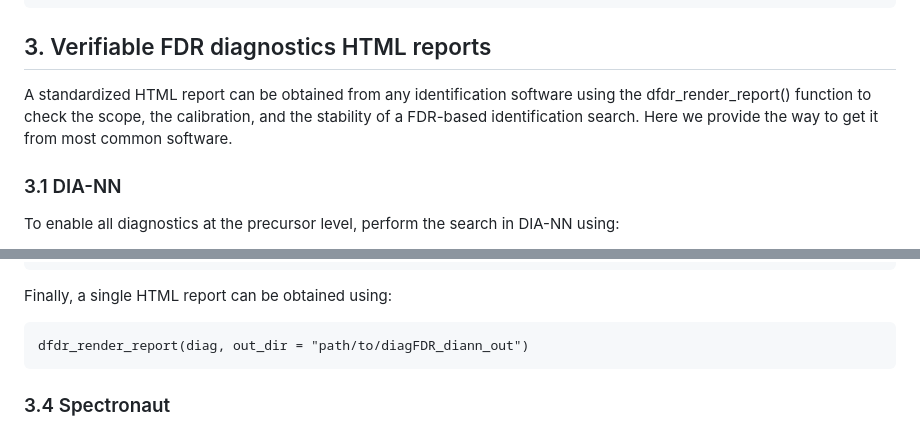
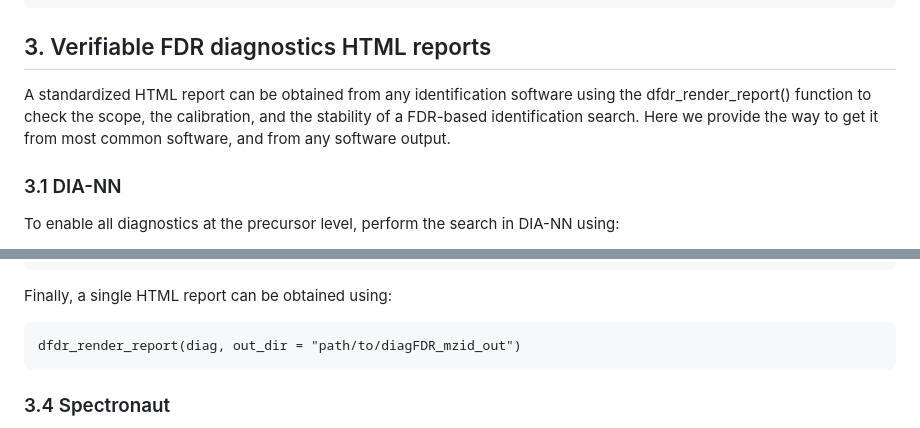
Before and after one commit to Jacky11/diagFDR, a Markdown page: README.md, 2 parts joined by grey strips. Rendered like a GitHub page.

````diff
--- a/README.md
+++ b/README.md
@@ -26,7 +26,7 @@ library(diagFDR)
 
 ## 3. Verifiable FDR diagnostics HTML reports
 
-A standardized HTML report can be obtained from any identification software using the dfdr_render_report() function to check the scope, the calibration, and the stability of a FDR-based identification search. Here we provide the way to get it from most common software.
+A standardized HTML report can be obtained from any identification software using the dfdr_render_report() function to check the scope, the calibration, and the stability of a FDR-based identification search. Here we provide the way to get it from most common software, and from any software output.
 
 ### 3.1 DIA-NN
 
@@ -200,7 +200,7 @@ diag <- dfdr_run_all(
 
 Finally, a single HTML report can be obtained using:
 ```
-dfdr_render_report(diag, out_dir = "path/to/diagFDR_diann_out")
+dfdr_render_report(diag, out_dir = "path/to/diagFDR_mzid_out")
 ```
 ### 3.4 Spectronaut
 
````
Also changed, not shown: other parts of README.md (+58 -1 lines).
